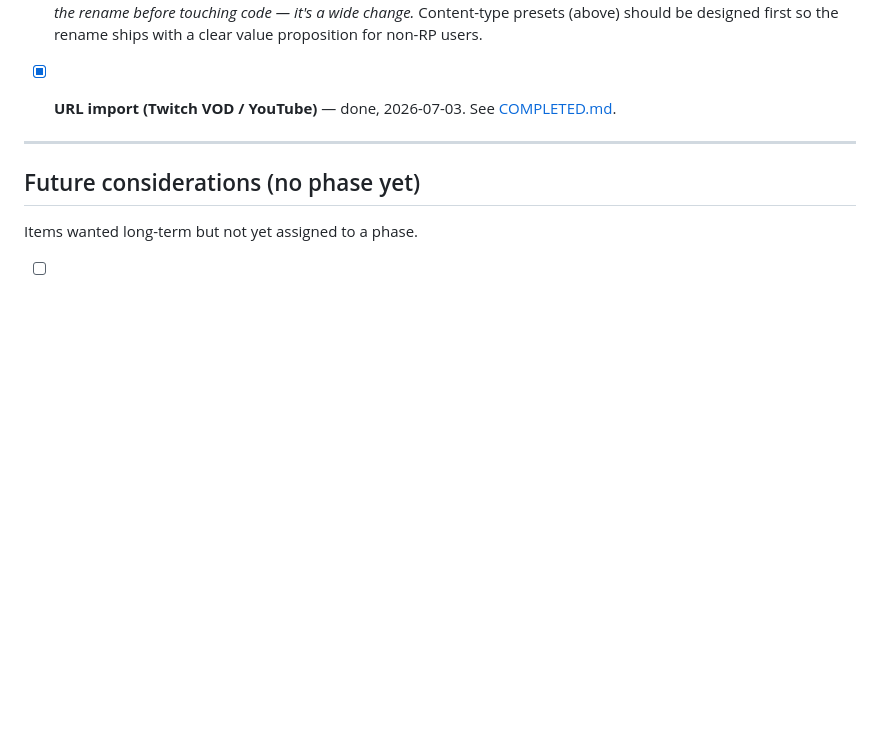
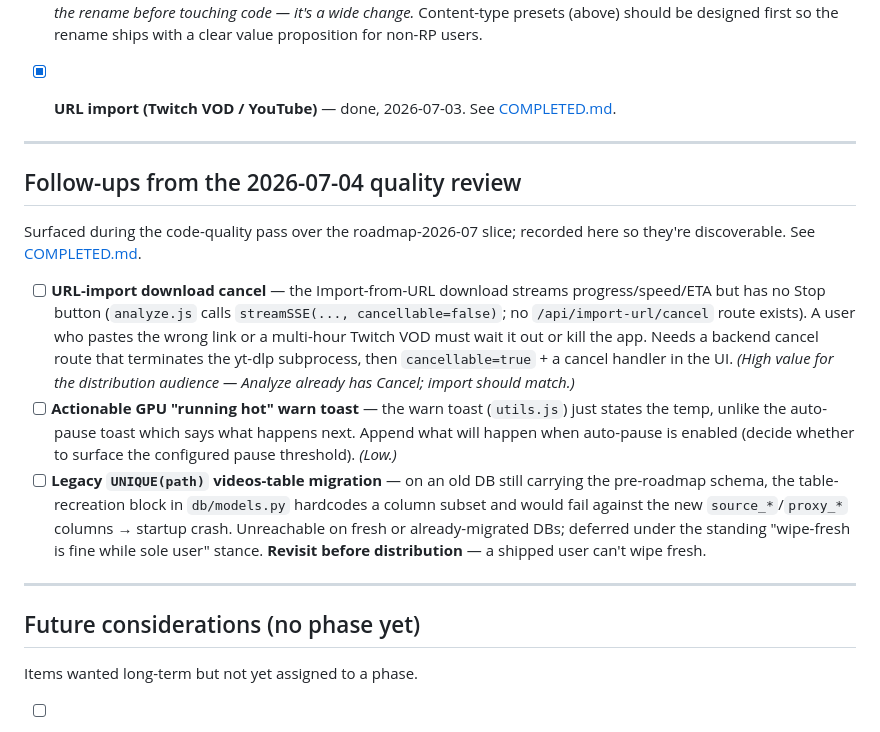
Before and after one commit to smitehamner/yuu-clip, a Markdown page: docs/project/ROADMAP.md, the part around the change. Drawn GitHub-style; blank space fills up the shorter version.

```diff
--- a/docs/project/ROADMAP.md
+++ b/docs/project/ROADMAP.md
@@ -240,6 +240,28 @@ Complex, specialized, or AI-heavy features that are valuable but don't need to b
 
 ---
 
+## Follow-ups from the 2026-07-04 quality review
+
+Surfaced during the code-quality pass over the roadmap-2026-07 slice; recorded here so
+they're discoverable. See [COMPLETED.md](COMPLETED.md#code-quality-review-of-the-roadmap-2026-07-slice-2026-07-04).
+
+- [ ] **URL-import download cancel** — the Import-from-URL download streams progress/speed/ETA
+  but has no Stop button (`analyze.js` calls `streamSSE(..., cancellable=false)`; no
+  `/api/import-url/cancel` route exists). A user who pastes the wrong link or a multi-hour
+  Twitch VOD must wait it out or kill the app. Needs a backend cancel route that terminates
+  the yt-dlp subprocess, then `cancellable=true` + a cancel handler in the UI. *(High value
+  for the distribution audience — Analyze already has Cancel; import should match.)*
+- [ ] **Actionable GPU "running hot" warn toast** — the warn toast (`utils.js`) just states
+  the temp, unlike the auto-pause toast which says what happens next. Append what will happen
+  when auto-pause is enabled (decide whether to surface the configured pause threshold). *(Low.)*
+- [ ] **Legacy `UNIQUE(path)` videos-table migration** — on an old DB still carrying the
+  pre-roadmap schema, the table-recreation block in `db/models.py` hardcodes a column subset
+  and would fail against the new `source_*`/`proxy_*` columns → startup crash. Unreachable on
+  fresh or already-migrated DBs; deferred under the standing "wipe-fresh is fine while sole
+  user" stance. **Revisit before distribution** — a shipped user can't wipe fresh.
+
+---
+
 ## Future considerations (no phase yet)
 
 Items wanted long-term but not yet assigned to a phase.
```
Also changed, not shown: CLAUDE.md (+1 -1 lines), docs/project/COMPLETED.md (+33 -0 lines).
